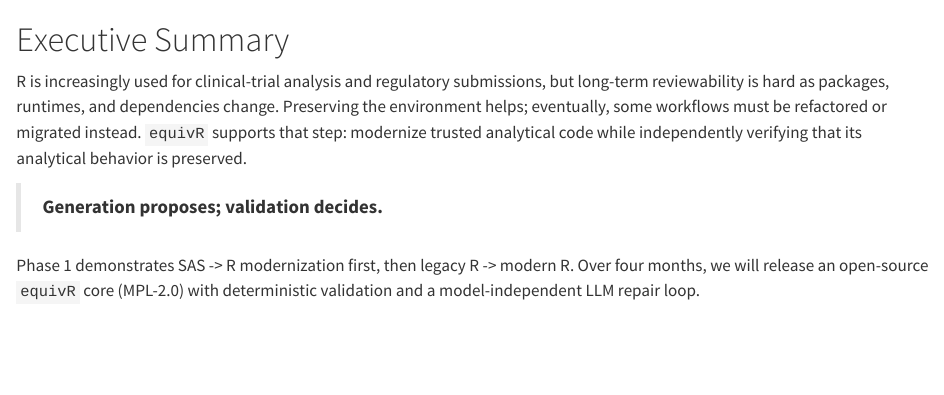
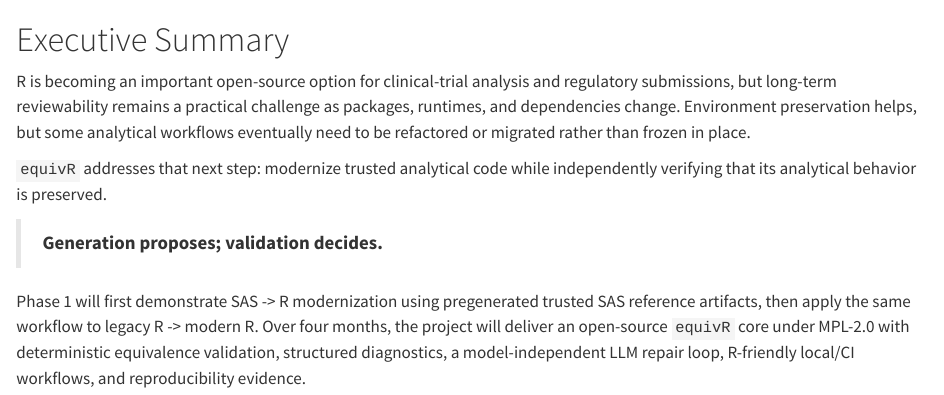
Before and after one commit to zhuygln/equivR, a Quarto document (proposal/00-exec-summary.qmd): the page in a window 1100 px wide, from its top. Rendered offline with R 4.5, knitr and Pandoc in place of Quarto, with nearby package versions.

Commit message:
Restore the previous, fuller Executive Summary (still 5 pages)
Co-Authored-By: Claude Opus 5.5 <noreply@anthropic.com>
Claude-Session: https://claude.ai/code/session_01V7dU36KEG8uqxYkzEBq44T

```diff
--- a/proposal/00-exec-summary.qmd
+++ b/proposal/00-exec-summary.qmd
@@ -1,7 +1,9 @@
 # Executive Summary
 
-R is increasingly used for clinical-trial analysis and regulatory submissions, but long-term reviewability is hard as packages, runtimes, and dependencies change. Preserving the environment helps; eventually, some workflows must be refactored or migrated instead. `equivR` supports that step: modernize trusted analytical code while independently verifying that its analytical behavior is preserved.
+R is becoming an important open-source option for clinical-trial analysis and regulatory submissions, but long-term reviewability remains a practical challenge as packages, runtimes, and dependencies change. Environment preservation helps, but some analytical workflows eventually need to be refactored or migrated rather than frozen in place.
+
+`equivR` addresses that next step: modernize trusted analytical code while independently verifying that its analytical behavior is preserved.
 
 > **Generation proposes; validation decides.**
 
-Phase 1 demonstrates SAS -> R modernization first, then legacy R -> modern R. Over four months, we will release an open-source `equivR` core (MPL-2.0) with deterministic validation and a model-independent LLM repair loop.
+Phase 1 will first demonstrate SAS -> R modernization using pregenerated trusted SAS reference artifacts, then apply the same workflow to legacy R -> modern R. Over four months, the project will deliver an open-source `equivR` core under MPL-2.0 with deterministic equivalence validation, structured diagnostics, a model-independent LLM repair loop, R-friendly local/CI workflows, and reproducibility evidence.
```
Also changed, not shown: proposal/equivR_ISC_2026-2_proposal.md (+4 -2 lines), proposal/isc-proposal.pdf.
